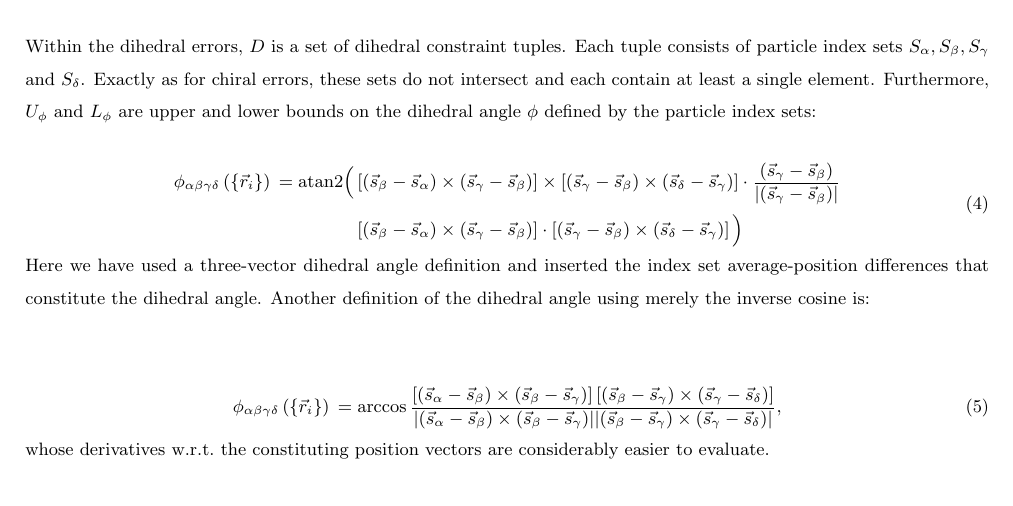
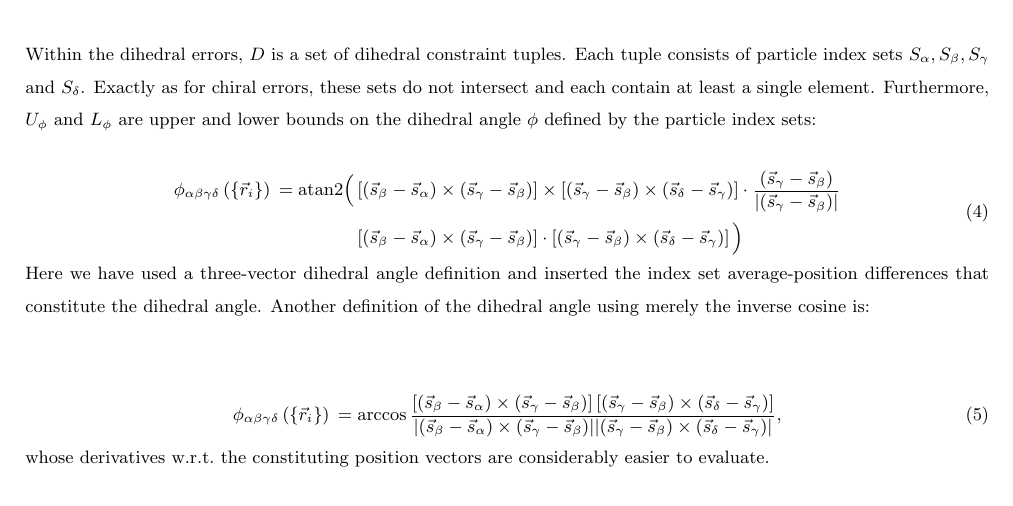
Before and after one commit to qcscine/molassembler, a LaTeX document (src/molassembler/documents/dg_gradient/math.tex): part of page 1 of 6, cut so that both start at the same text. Compiled offline with pdfLaTeX.

Commit message:
Add dihedral terms to RefinementProblem
Add dihedral terms to RefinementProblem
Add a lot of documentation
DG gradient reverse vector definitions

```diff
--- a/src/molassembler/documents/dg_gradient/math.tex
+++ b/src/molassembler/documents/dg_gradient/math.tex
@@ -202,13 +202,13 @@ Another definition of the dihedral angle using merely the inverse cosine is:\\
 \begin{align}\begin{aligned}
   \phiSymbol = \arccos
     \frac{\left[
-      \avgVecDiff{\alpha}{\beta} \times \avgVecDiff{\beta}{\gamma}
+      \avgVecDiff{\beta}{\alpha} \times \avgVecDiff{\gamma}{\beta}
     \right]\left[
-      \avgVecDiff{\beta}{\gamma} \times \avgVecDiff{\gamma}{\delta}
+      \avgVecDiff{\gamma}{\beta} \times \avgVecDiff{\delta}{\gamma}
     \right]}{\lvert
-      \avgVecDiff{\alpha}{\beta} \times \avgVecDiff{\beta}{\gamma}
+      \avgVecDiff{\beta}{\alpha} \times \avgVecDiff{\gamma}{\beta}
     \rvert\lvert
-      \avgVecDiff{\beta}{\gamma} \times \avgVecDiff{\gamma}{\delta}
+      \avgVecDiff{\gamma}{\beta} \times \avgVecDiff{\delta}{\gamma}
     \rvert
     },
 \end{aligned}\end{align}
```
Also changed, not shown: src/molassembler/documents/dg_gradient/math.tex (6 more changed lines), 2 other files.
